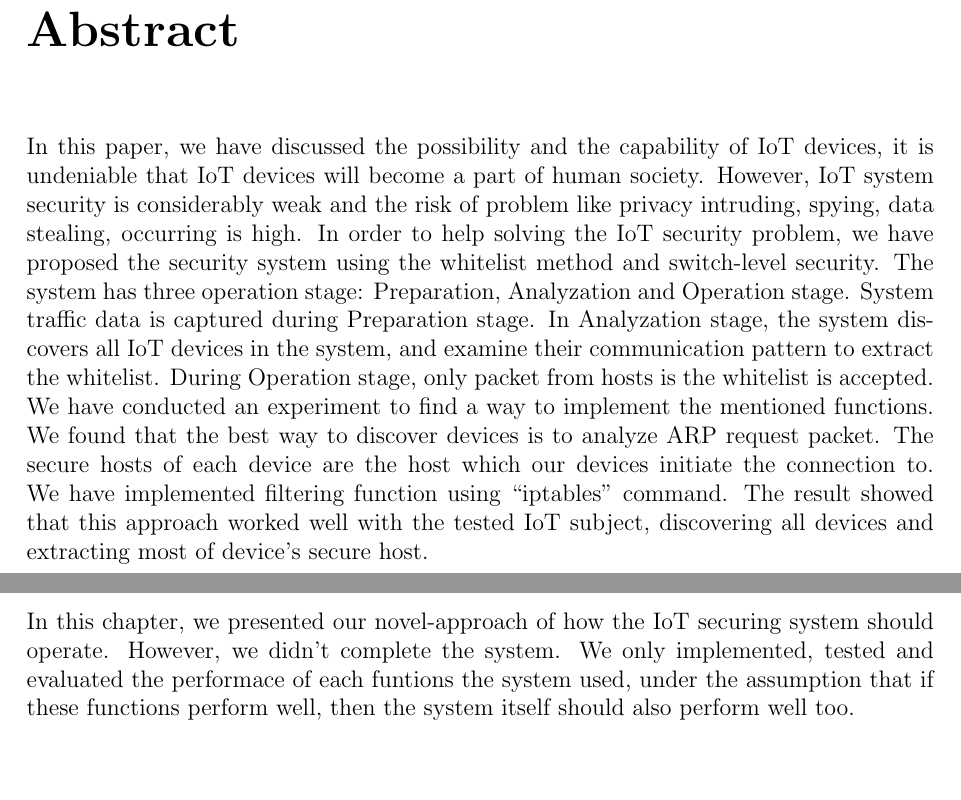
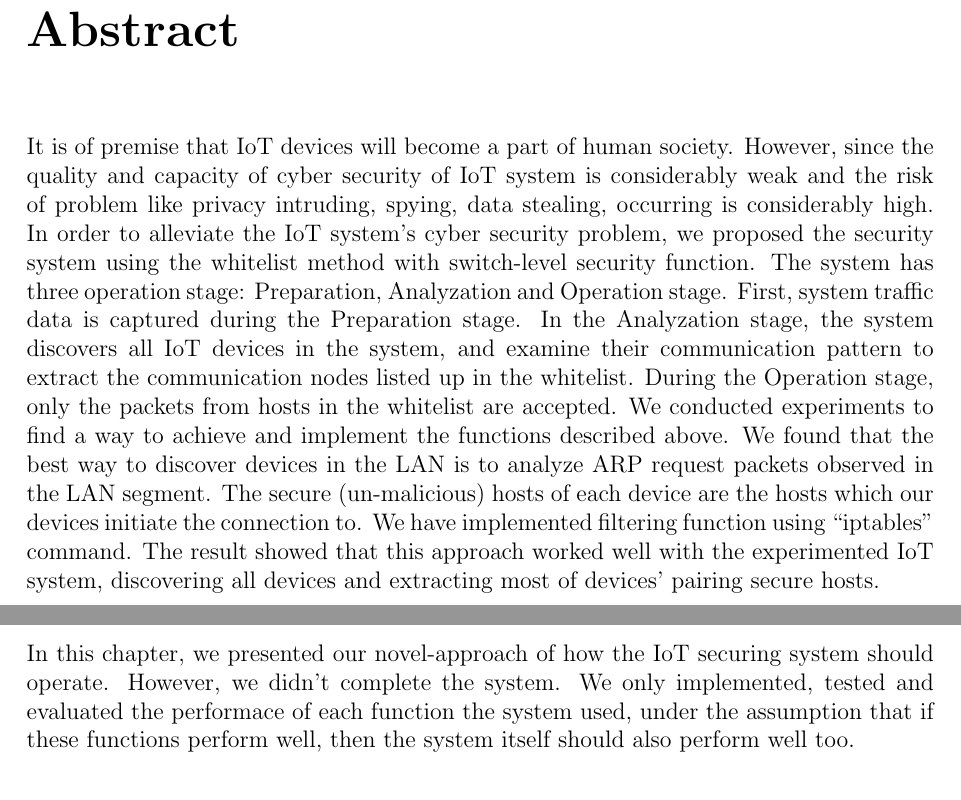
Before and after one commit to pora49494/whitelist, a LaTeX thesis (paper/main.tex, which reads paper/chapters/0_abstract.tex, paper/chapters/3_proposed_system.tex): two parts of pages 2 and 11 of 29, joined at a grey line, cut so that both start at the same text, the shorter picture padded with empty space. Compiled offline with pdfLaTeX.

Commit message:
dev | FINALv.2

```diff
--- a/paper/chapters/0_abstract.tex
+++ b/paper/chapters/0_abstract.tex
@@ -1 +1 @@
-In this paper, we have discussed the possibility and the capability of IoT devices, it is undeniable that IoT devices will become a part of human society. However, IoT system security is considerably weak and the risk of problem like privacy intruding, spying, data stealing, occurring is high. In order to help solving the IoT security problem, we have proposed the security system using the whitelist method and switch-level security. The system has three operation stage: Preparation, Analyzation and Operation stage. System traffic data is captured during Preparation stage. In Analyzation stage, the system discovers all IoT devices in the system, and examine their communication pattern to extract the whitelist. During Operation stage, only packet from hosts is the whitelist is accepted. We have conducted an experiment to find a way to implement the mentioned functions. We found that the best way to discover devices is to analyze ARP request packet. The secure hosts of each device are the host which our devices initiate the connection to. We have implemented filtering function using “iptables” command. The result showed that this approach worked well with the tested IoT subject, discovering all devices and extracting most of device’s secure host.
+It is of premise that IoT devices will become a part of human society. However, since the quality and capacity of cyber security of IoT system is considerably weak and the risk of problem like privacy intruding, spying, data stealing, occurring is considerably high. In order to alleviate the IoT system’s cyber security problem, we proposed the security system using the whitelist method with switch-level security function. The system has three operation stage: Preparation, Analyzation and Operation stage. First, system traffic data is captured during the Preparation stage. In the Analyzation stage, the system discovers all IoT devices in the system, and examine their communication pattern to extract the communication nodes listed up in the whitelist. During the Operation stage, only the packets from hosts in the whitelist are accepted. We conducted experiments to find a way to achieve and implement the functions described above. We found that the best way to discover devices in the LAN is to analyze ARP request packets observed in the LAN segment. The secure (un-malicious) hosts of each device are the hosts which our devices initiate the connection to. We have implemented filtering function using “iptables" command. The result showed that this approach worked well with the experimented IoT system, discovering all devices and extracting most of devices’ pairing secure hosts.
--- a/paper/chapters/3_proposed_system.tex
+++ b/paper/chapters/3_proposed_system.tex
@@ -1,4 +1,4 @@
-In this chapter, we presented our novel-approach of how the IoT securing system should operate. However, we didn't complete the system. We only implemented, tested and evaluated the performace of each funtions the system used, under the assumption that if these functions perform well, then the system itself should also perform well too.
+In this chapter, we presented our novel-approach of how the IoT securing system should operate. However, we didn't complete the system. We only implemented, tested and evaluated the performace of each function the system used, under the assumption that if these functions perform well, then the system itself should also perform well too.
 
 \section{System requirements}
 This research aims to improve the security of smart device (especially the smart sensor) in IoT system.
```
Also changed, not shown: paper/chapters/6_acknowledgement.tex (+1 -1 lines), paper/main.pdf, 3 other files.
